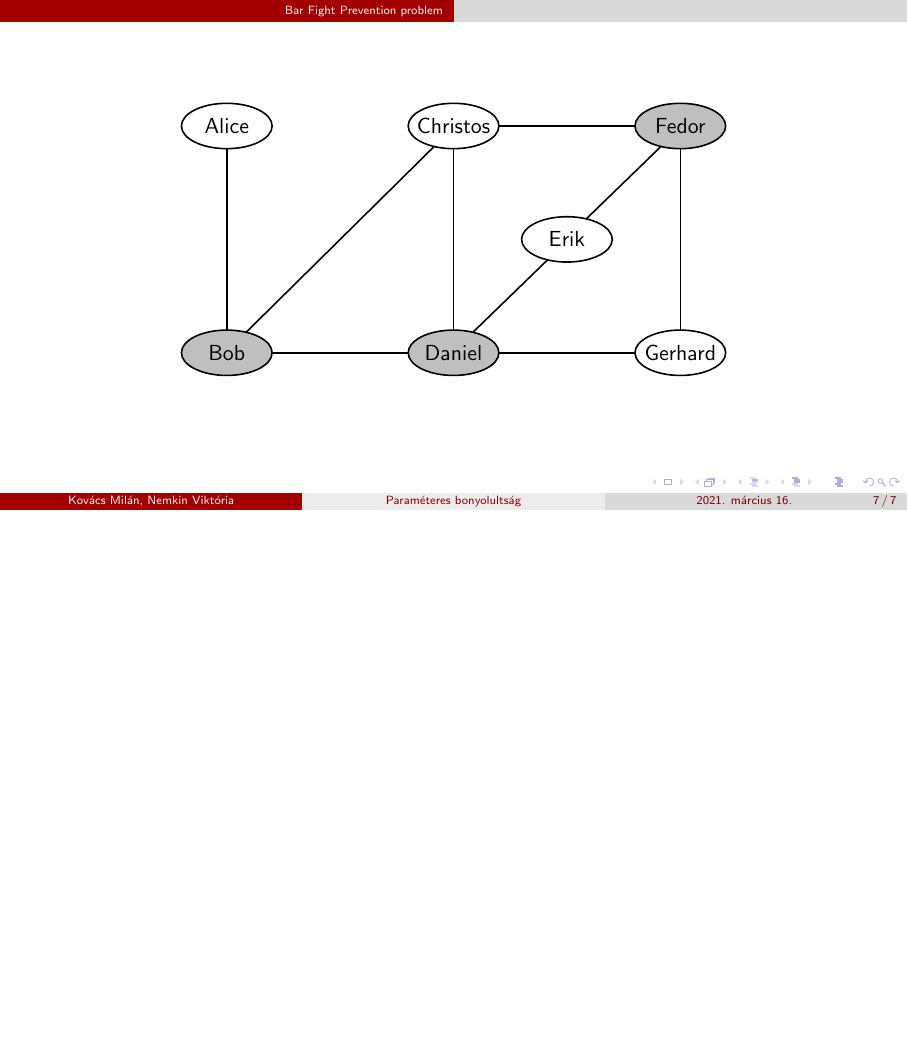
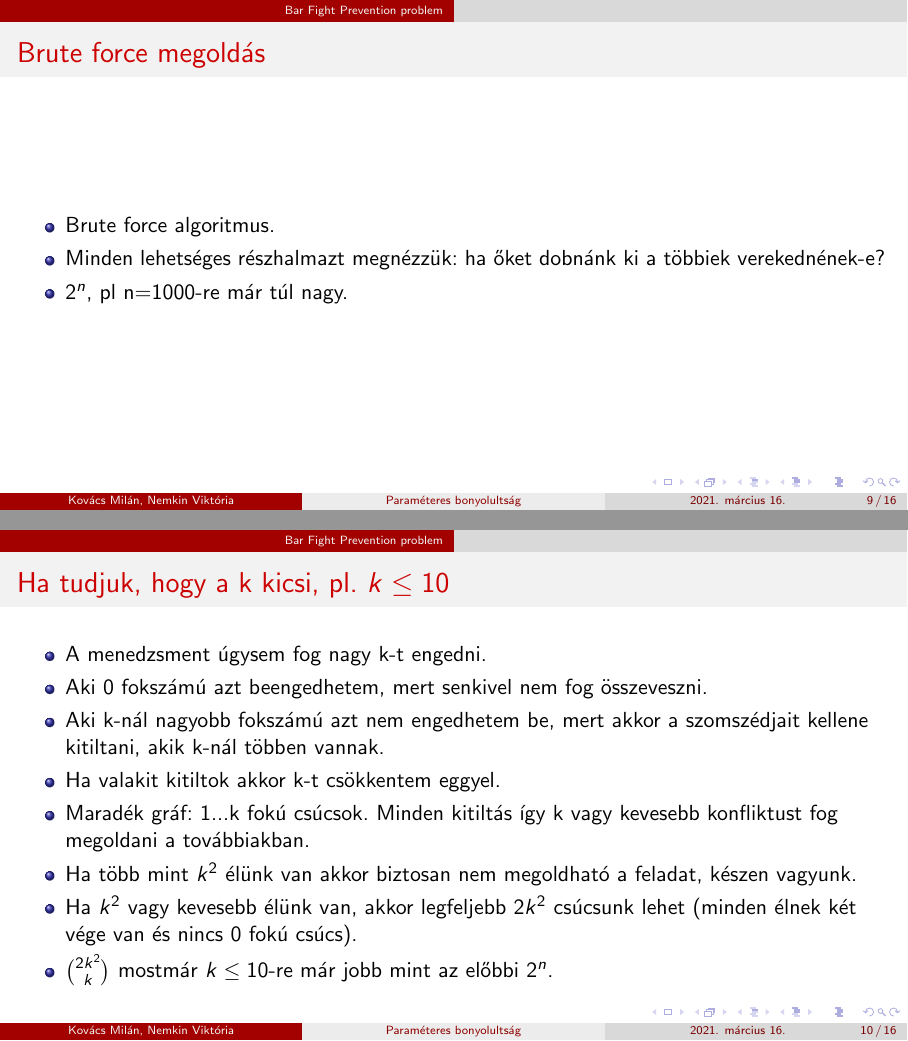
Before and after one commit to nemkin/parabonyi, LaTeX slides (2021_1_spring/algbony/parabonyi.tex): page 7 of 7 before the commit and pages 9 and 10 of 16 after it, the two joined at a grey line, the shorter picture padded with empty space. Compiled offline with pdfLaTeX.

Commit message:
Add slides

```diff
--- a/2021_1_spring/algbony/parabonyi.tex
+++ b/2021_1_spring/algbony/parabonyi.tex
@@ -7,7 +7,7 @@
 % Beamer styling setup
 \usetheme{AnnArbor}
 \usecolortheme{beaver}
-\setbeamercolor{titlelike}{parent=structure,bg=lightgray}
+\setbeamercolor{titlelike}{parent=structure,bg=gray!15}
 %
 
 % Spacing setup
@@ -257,3 +269,25 @@ engedni az embereket, hogy legfeljebb k darab embert utasítunk el, úgy hogy be
 
 \end{frame}
 
+\begin{frame}
+\frametitle{Brute force megoldás}
+\begin{itemize}
+\item Brute force algoritmus.
+\item Minden lehetséges részhalmazt megnézzük: ha őket dobnánk ki a többiek verekednének-e?
+\item $2^n$, pl n=1000-re már túl nagy.
+\end{itemize}
+\end{frame}
+
+\begin{frame}
+\frametitle{Ha tudjuk, hogy a k kicsi, pl. $k\leq{}10$}
+\begin{itemize}
+\item A menedzsment úgysem fog nagy k-t engedni.
+\item Aki 0 fokszámú azt beengedhetem, mert senkivel nem fog összeveszni.
+\item Aki k-nál nagyobb fokszámú azt nem engedhetem be, mert akkor a szomszédjait kellene kitiltani, akik k-nál többen vannak.
+\item Ha valakit kitiltok akkor k-t csökkentem eggyel.
+\item Maradék gráf: 1...k fokú csúcsok. Minden kitiltás így k vagy kevesebb konfliktust fog megoldani a továbbiakban.
+\item Ha több mint $k^2$ élünk van akkor biztosan nem megoldható a feladat, készen vagyunk.
+\item Ha $k^2$ vagy kevesebb élünk van, akkor legfeljebb $2k^2$ csúcsunk lehet (minden élnek két vége van és nincs 0 fokú csúcs).
+\item ${2k^2 \choose k}$ mostmár $k\leq{}10$-re már jobb mint az előbbi $2^n$.
+\end{itemize}
+\end{frame}
```
Also changed, not shown: 2021_1_spring/algbony/parabonyi.pdf, 2021_1_spring/algbony/parabonyi.tex (49 more changed lines).
